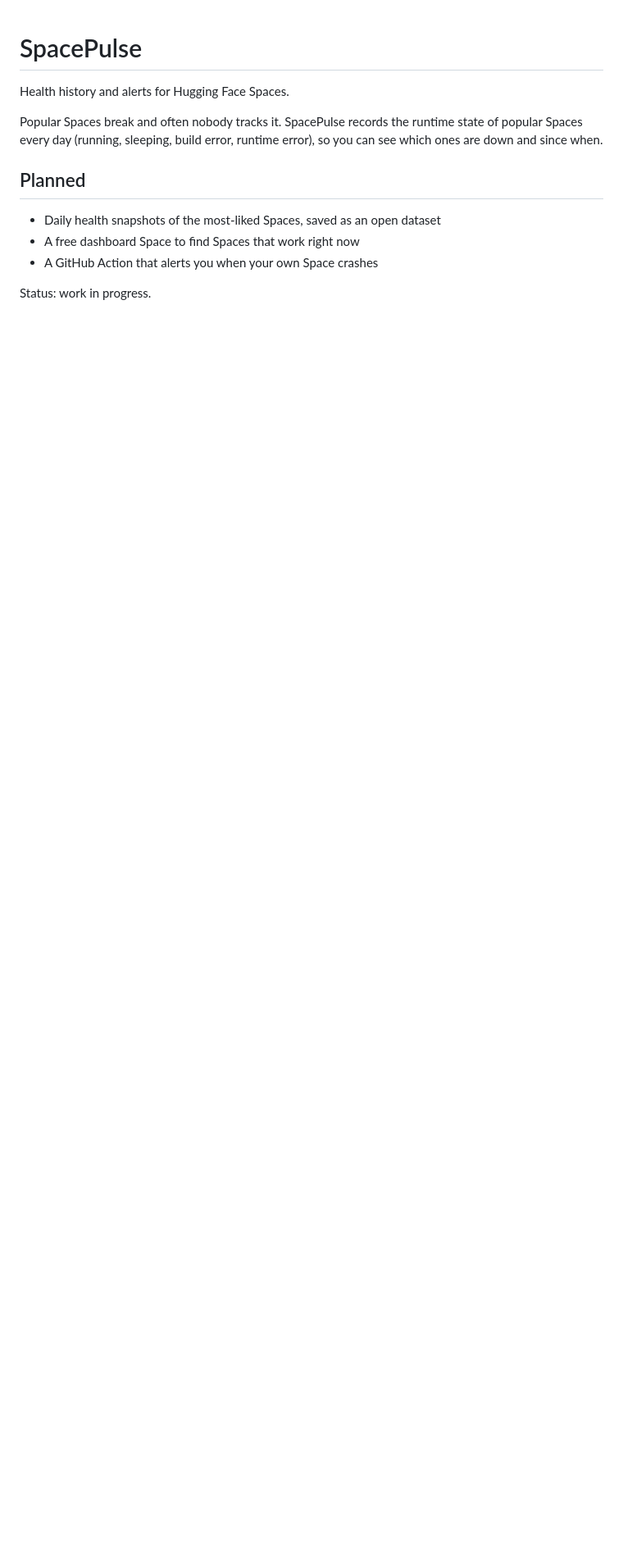
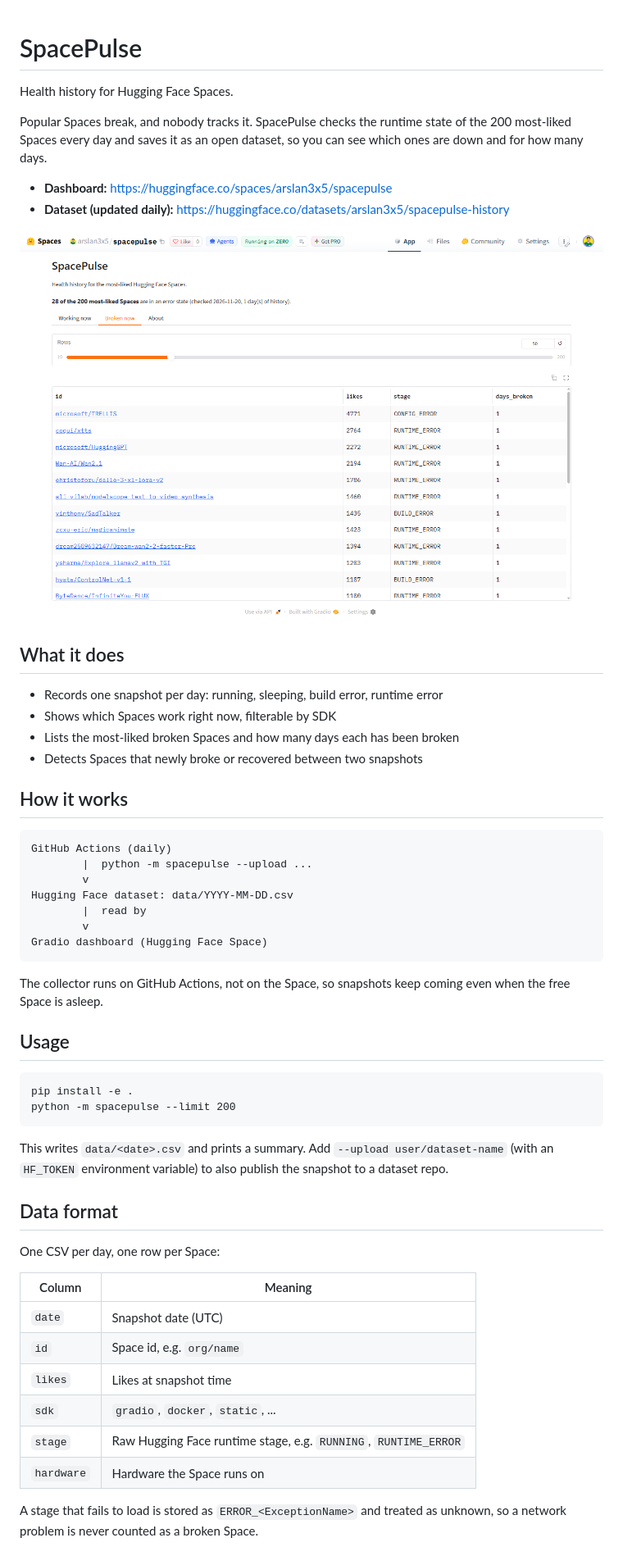
Before and after one commit to Arslan3x5/spacepulse, a Markdown page: README.md, the part around one of its changes. Shown at 82% size. GitHub-like rendering; pictures changed too: docs/screenshot.png (added); blank space fills up the shorter version.

Commit message:
Docs: full README with usage, data format and limits

````diff
--- a/README.md
+++ b/README.md
@@ -1,15 +1,62 @@
 # SpacePulse
 
-Health history and alerts for Hugging Face Spaces.
+Health history for Hugging Face Spaces.
 
-Popular Spaces break and often nobody tracks it. SpacePulse records the runtime
-state of popular Spaces every day (running, sleeping, build error, runtime
-error), so you can see which ones are down and since when.
+Popular Spaces break, and nobody tracks it. SpacePulse checks the runtime state
+of the 200 most-liked Spaces every day and saves it as an open dataset, so you
+can see which ones are down and for how many days.
 
-## Planned
+- **Dashboard:** https://huggingface.co/spaces/arslan3x5/spacepulse
+- **Dataset (updated daily):** https://huggingface.co/datasets/arslan3x5/spacepulse-history
 
-- Daily health snapshots of the most-liked Spaces, saved as an open dataset
-- A free dashboard Space to find Spaces that work right now
-- A GitHub Action that alerts you when your own Space crashes
+![SpacePulse dashboard](docs/screenshot.png)
 
-Status: work in progress.
+## What it does
+
+- Records one snapshot per day: running, sleeping, build error, runtime error
+- Shows which Spaces work right now, filterable by SDK
+- Lists the most-liked broken Spaces and how many days each has been broken
+- Detects Spaces that newly broke or recovered between two snapshots
+
+## How it works
+
+```
+GitHub Actions (daily)
+        |  python -m spacepulse --upload ...
+        v
+Hugging Face dataset: data/YYYY-MM-DD.csv
+        |  read by
+        v
+Gradio dashboard (Hugging Face Space)
+```
+
+The collector runs on GitHub Actions, not on the Space, so snapshots keep
+coming even when the free Space is asleep.
+
+## Usage
+
+```
+pip install -e .
+python -m spacepulse --limit 200
+```
+
+This writes `data/<date>.csv` and prints a summary. Add
+`--upload user/dataset-name` (with an `HF_TOKEN` environment variable) to also
+publish the snapshot to a dataset repo.
+
+## Data format
+
+One CSV per day, one row per Space:
+
+| Column | Meaning |
+| --- | --- |
+| `date` | Snapshot date (UTC) |
+| `id` | Space id, e.g. `org/name` |
+| `likes` | Likes at snapshot time |
+| `sdk` | `gradio`, `docker`, `static`, ... |
+| `stage` | Raw Hugging Face runtime stage, e.g. `RUNNING`, `RUNTIME_ERROR` |
+| `hardware` | Hardware the Space runs on |
+
+A stage that fails to load is stored as `ERROR_<ExceptionName>` and treated as
+unknown, so a network problem is never counted as a broken Space.
+
````
Also changed, not shown: other parts of README.md (+15 -0 lines).
